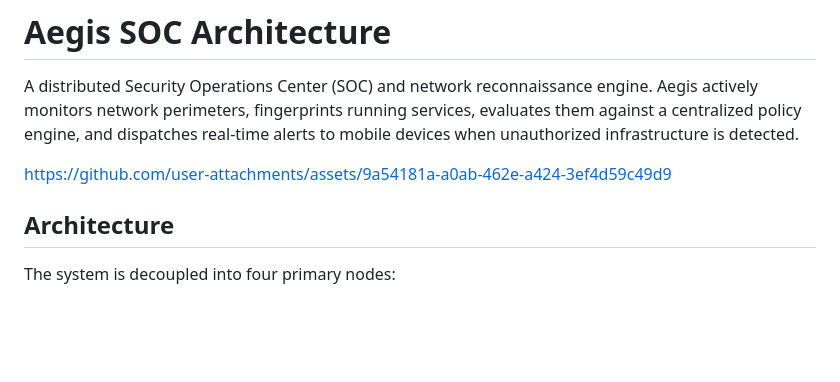
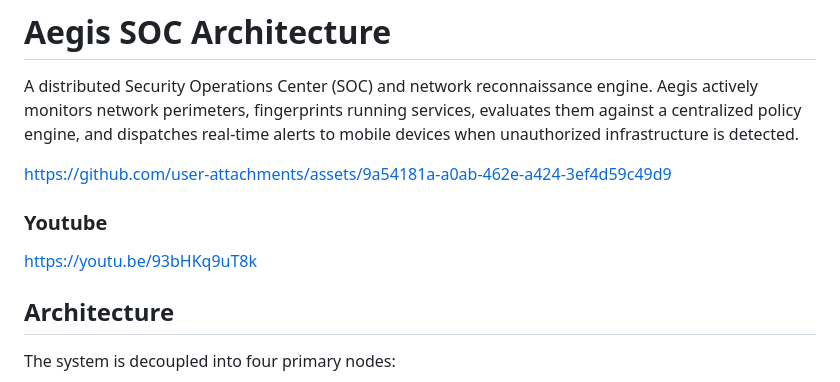
Before and after one commit to chathudilzo/aegis-net, a Markdown page: README.md, the part around the change. GitHub-like rendering; blank space fills up the shorter version.

```diff
--- a/README.md
+++ b/README.md
@@ -5,6 +5,8 @@ A distributed Security Operations Center (SOC) and network reconnaissance engine
 
 https://github.com/user-attachments/assets/9a54181a-a0ab-462e-a424-3ef4d59c49d9
 
+### Youtube
+https://youtu.be/93bHKq9uT8k
 
 ## Architecture
 
```
